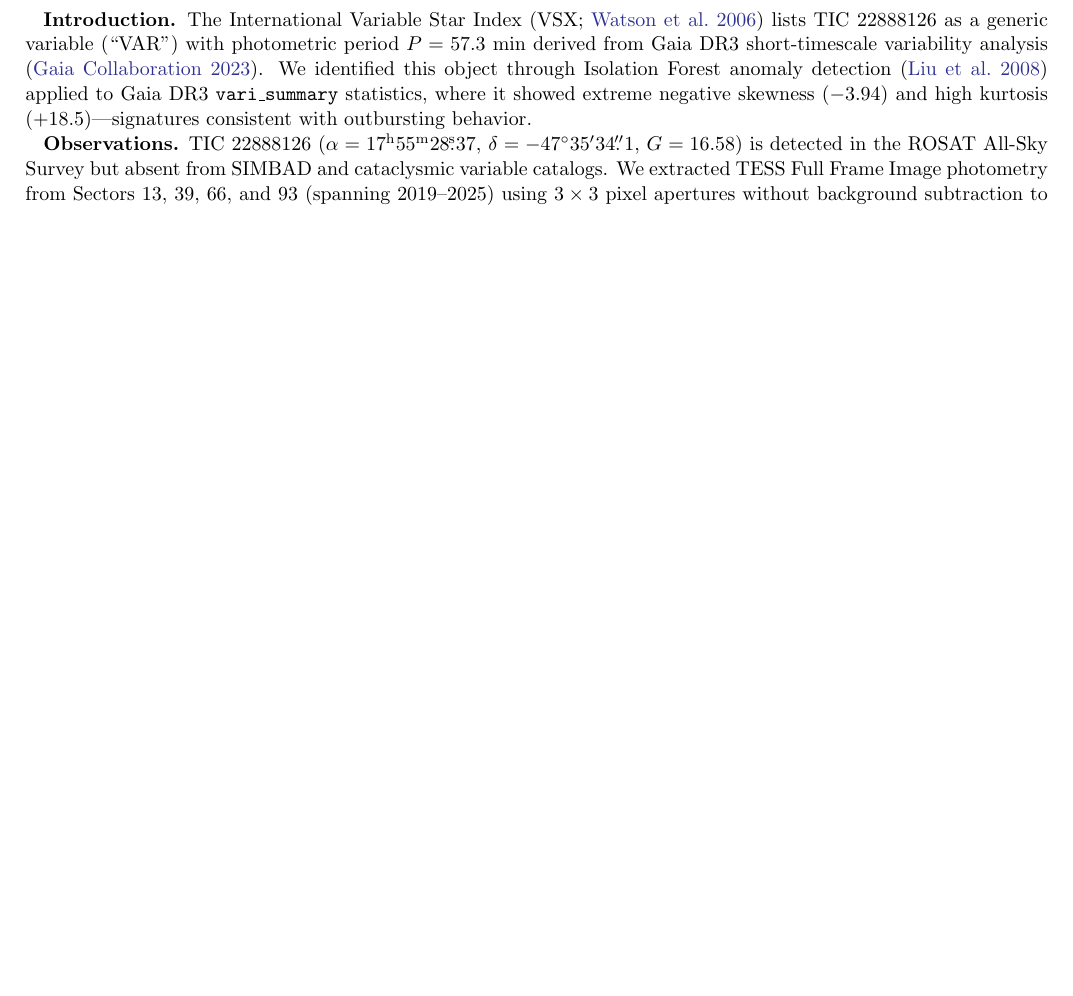
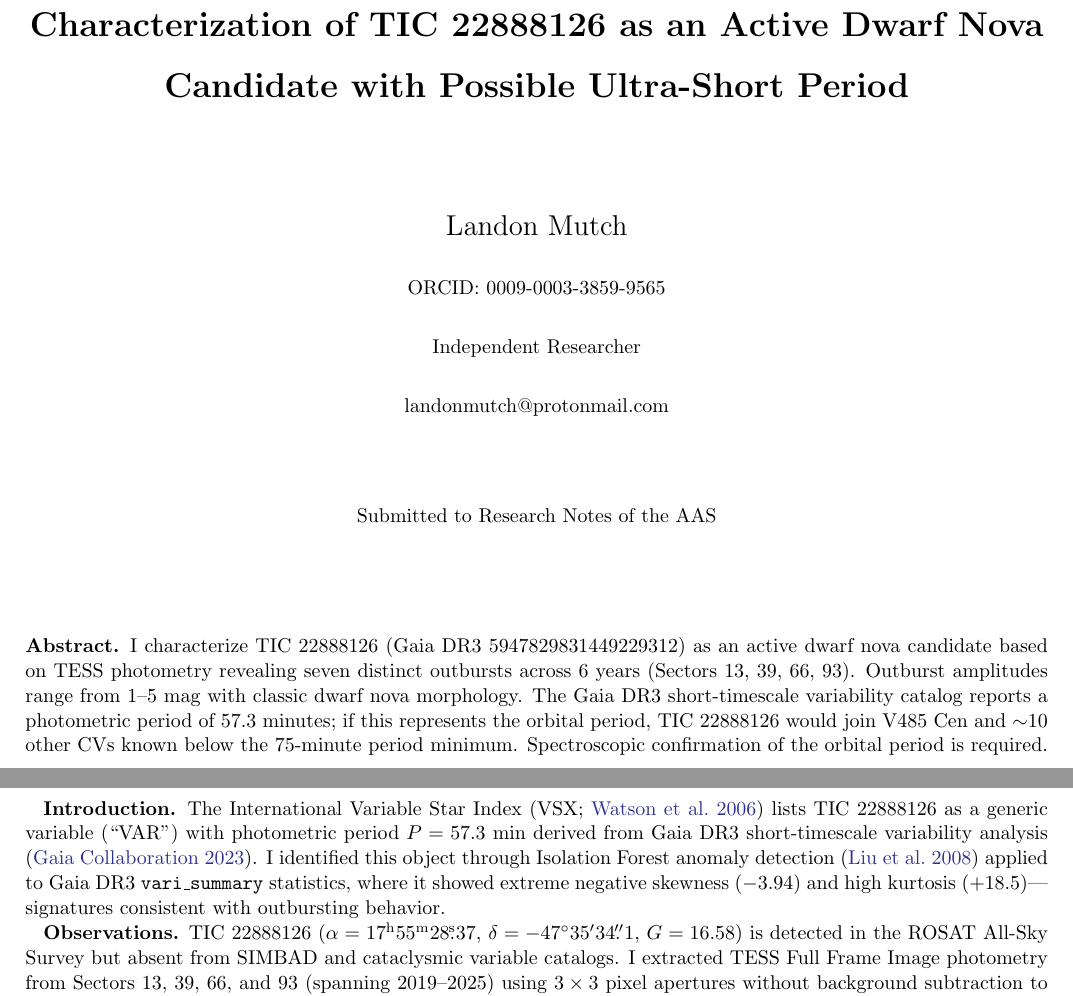
Before and after one commit to toadlyBroodle/science, a LaTeX paper (astronomy/Gaia-light-curve-anom-detect/submissions/Mutch_2026_TIC22888126_DwarfNova_Candidate_RNAAS.tex): part of page 1 of 2 before the commit and two parts of pages 1 and 2 of 3 after it, the two joined at a grey line, cut at the place of the change, the shorter picture padded with empty space. Compiled offline with pdfLaTeX.

Commit message:
Revise RNAAS submission for TIC 22888126 dwarf nova candidate
- Updated author information and formatting in the manuscript.
- Enhanced clarity in the abstract and introduction sections.
- Adjusted figure references and layout for improved presentation.
- Removed unnecessary files and updated binary assets.

```diff
--- a/astronomy/Gaia-light-curve-anom-detect/submissions/Mutch_2026_TIC22888126_DwarfNova_Candidate_RNAAS.tex
+++ b/astronomy/Gaia-light-curve-anom-detect/submissions/Mutch_2026_TIC22888126_DwarfNova_Candidate_RNAAS.tex
@@ -3,21 +3,56 @@
 
 \begin{document}
 
+% --- Title and Author Page ---
+\begin{center}
+\vspace*{3cm}
+
+{\renewcommand{\baselinestretch}{1.4}\selectfont
+{\LARGE\bfseries Characterization of TIC~22888126 as an Active Dwarf Nova Candidate with Possible Ultra-Short Period\par}}
+
+\vspace{2cm}
+
+{\Large Landon Mutch}
+
+\vspace{0.6cm}
+
+{\normalsize ORCID: 0009-0003-3859-9565}
+
+\vspace{0.6cm}
+
+{\normalsize Independent Researcher}
+
+\vspace{0.6cm}
+
+{\normalsize landonmutch@protonmail.com}
+
+\vspace{1.5cm}
+
+{\normalsize Submitted to Research Notes of the AAS}
+
+\vspace{1.5cm}
+
+\end{center}
+
+\noindent\textbf{Abstract.} I characterize TIC~22888126 (Gaia DR3 5947829831449229312) as an active dwarf nova candidate based on TESS photometry revealing seven distinct outbursts across 6~years (Sectors 13, 39, 66, 93). Outburst amplitudes range from 1--5~mag with classic dwarf nova morphology. The Gaia DR3 short-timescale variability catalog reports a photometric period of 57.3~minutes; if this represents the orbital period, TIC~22888126 would join V485~Cen and $\sim$10 other CVs known below the 75-minute period minimum. Spectroscopic confirmation of the orbital period is required.
+
+\newpage
+% --- End Title and Author Page ---
+
 \title{Characterization of TIC~22888126 as an Active Dwarf Nova Candidate with Possible Ultra-Short Period}
 
+\author[0009-0003-3859-9565]{Landon Mutch}
+\affiliation{Independent Researcher}
 \correspondingauthor{Landon Mutch}
 \email{landonmutch@protonmail.com}
 
-\author[0009-0003-3859-9565]{Landon Mutch}
-\affiliation{Independent Researcher}
-
 \begin{abstract}
-We characterize TIC~22888126 (Gaia DR3 5947829831449229312) as an active dwarf nova candidate based on TESS photometry revealing seven distinct outbursts across 6~years (Sectors 13, 39, 66, 93). Outburst amplitudes range from 1--5~mag with classic dwarf nova morphology. The Gaia DR3 short-timescale variability catalog reports a photometric period of 57.3~minutes; if this represents the orbital period, TIC~22888126 would join V485~Cen and $\sim$10 other CVs known below the 75-minute period minimum. Spectroscopic confirmation of the orbital period is required.
+I characterize TIC~22888126 (Gaia DR3 5947829831449229312) as an active dwarf nova candidate based on TESS photometry revealing seven distinct outbursts across 6~years (Sectors 13, 39, 66, 93). Outburst amplitudes range from 1--5~mag with classic dwarf nova morphology. The Gaia DR3 short-timescale variability catalog reports a photometric period of 57.3~minutes; if this represents the orbital period, TIC~22888126 would join V485~Cen and $\sim$10 other CVs known below the 75-minute period minimum. Spectroscopic confirmation of the orbital period is required.
 \end{abstract}
 
 \keywords{cataclysmic variables --- novae, dwarf --- methods: statistical --- catalogs}
 
-\textbf{Introduction.} The International Variable Star Index \citep[VSX;][]{Watson2006} lists TIC~22888126 as a generic variable (``VAR'') with photometric period $P=57.3$~min derived from Gaia DR3 short-timescale variability analysis \citep{Gaia2023}. We identified this object through Isolation Forest anomaly detection \citep{Liu2008} applied to Gaia DR3 \texttt{vari\_summary} statistics, where it showed extreme negative skewness ($-3.94$) and high kurtosis ($+18.5$)---signatures consistent with outbursting behavior.
+\textbf{Introduction.} The International Variable Star Index \citep[VSX;][]{Watson2006} lists TIC~22888126 as a generic variable (``VAR'') with photometric period $P=57.3$~min derived from Gaia DR3 short-timescale variability analysis \citep{Gaia2023}. I identified this object through Isolation Forest anomaly detection \citep{Liu2008} applied to Gaia DR3 \texttt{vari\_summary} statistics, where it showed extreme negative skewness ($-3.94$) and high kurtosis ($+18.5$)---signatures consistent with outbursting behavior.
 
-\textbf{Observations.} TIC~22888126 ($\alpha=17^{\rm h}55^{\rm m}28\fs37$, $\delta=-47\degr35\arcmin34\farcs1$, $G=16.58$) is detected in the ROSAT All-Sky Survey but absent from SIMBAD and cataclysmic variable catalogs. We extracted TESS Full Frame Image photometry from Sectors 13, 39, 66, and 93 (spanning 2019--2025) using $3\times3$ pixel apertures without background subtraction to preserve outburst flux.
+\textbf{Observations.} TIC~22888126 ($\alpha=17^{\rm h}55^{\rm m}28\fs37$, $\delta=-47\degr35\arcmin34\farcs1$, $G=16.58$) is detected in the ROSAT All-Sky Survey but absent from SIMBAD and cataclysmic variable catalogs. I extracted TESS Full Frame Image photometry from Sectors 13, 39, 66, and 93 (spanning 2019--2025) using $3\times3$ pixel apertures without background subtraction to preserve outburst flux.
 
```
Also changed, not shown: astronomy/Gaia-light-curve-anom-detect/figs/tic22888126_publication_log.png, astronomy/Gaia-light-curve-anom-detect/submissions/tic22888126_publication_log.png (deleted), astronomy/Gaia-light-curve-anom-detect/submissions/Mutch_2026_TIC22888126_DwarfNova_Candidate_RNAAS.tex (8 more changed lines), 2 other files.
